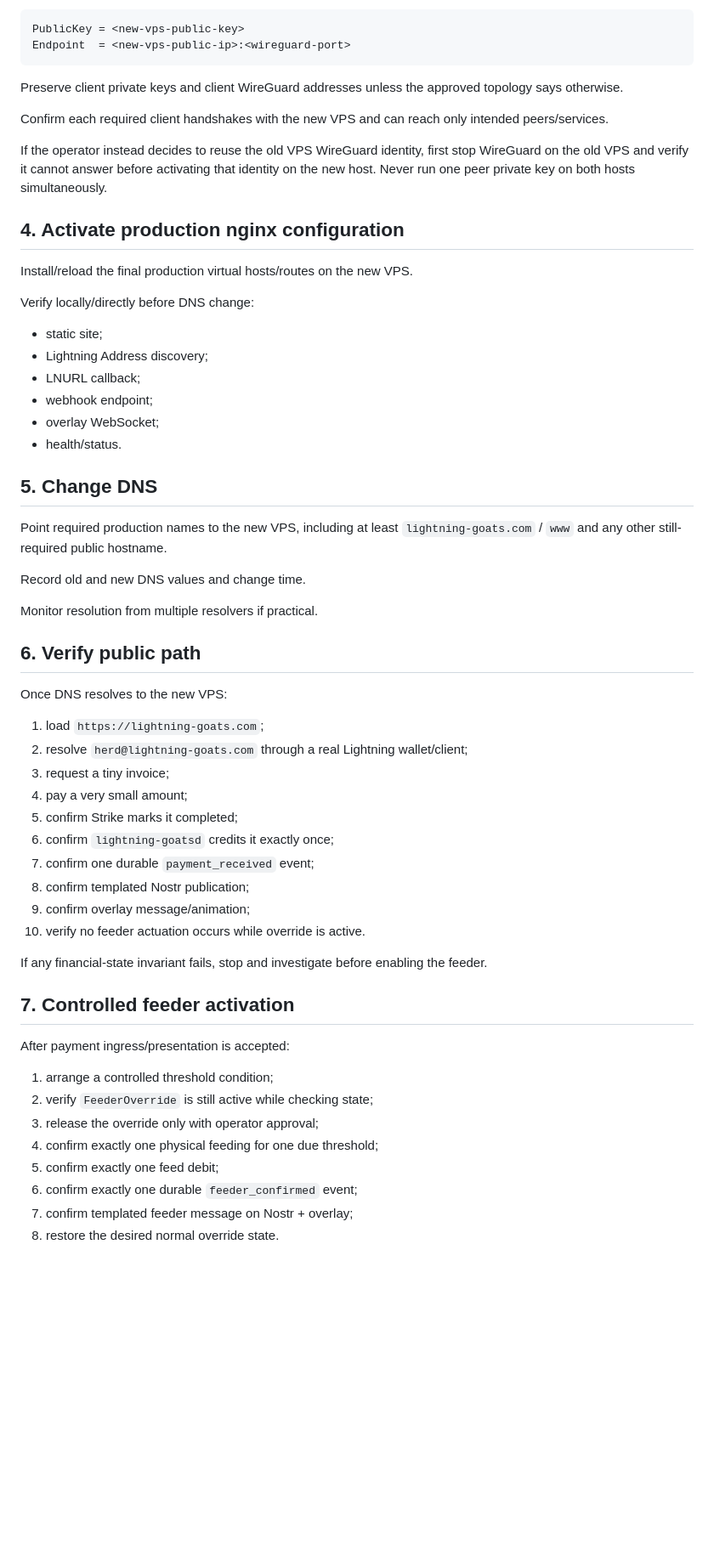
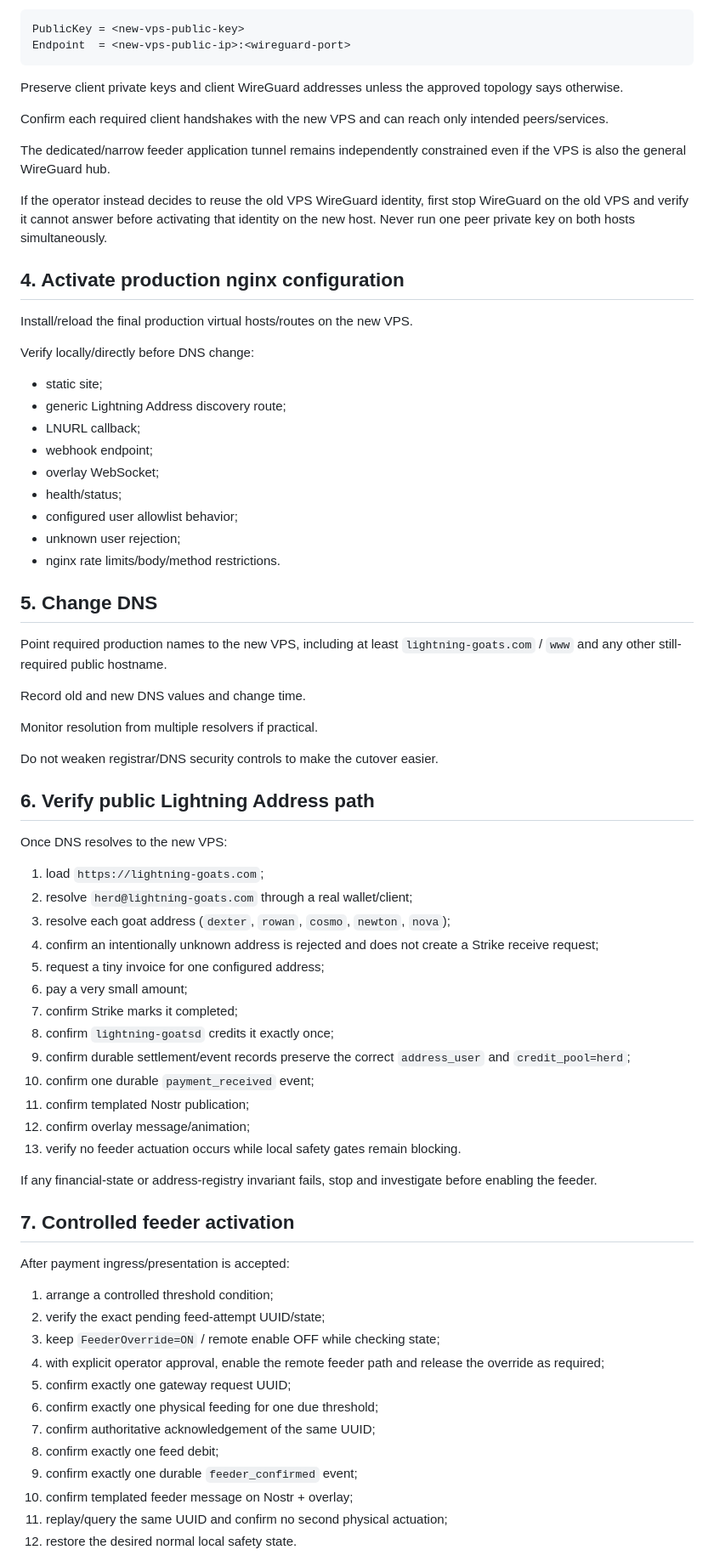
Before and after one commit to lightning-goats/lightning-goats, a Markdown page: docs/deployment/production-cutover.md, the part around one of its changes. Shown at 85% size. Rendered like a GitHub page; blank space fills up the shorter version.

Commit message:
docs: update cutover for configured addresses and feeder gateway

```diff
--- a/docs/deployment/production-cutover.md
+++ b/docs/deployment/production-cutover.md
@@ -75,6 +125,8 @@ Preserve client private keys and client WireGuard addresses unless the approved
 
 Confirm each required client handshakes with the new VPS and can reach only intended peers/services.
 
+The dedicated/narrow feeder application tunnel remains independently constrained even if the VPS is also the general WireGuard hub.
+
 If the operator instead decides to reuse the old VPS WireGuard identity, first stop WireGuard on the old VPS and verify it cannot answer before activating that identity on the new host. Never run one peer private key on both hosts simultaneously.
 
 ## 4. Activate production nginx configuration
@@ -84,11 +136,14 @@ Install/reload the final production virtual hosts/routes on the new VPS.
 Verify locally/directly before DNS change:
 
 - static site;
-- Lightning Address discovery;
+- generic Lightning Address discovery route;
 - LNURL callback;
 - webhook endpoint;
 - overlay WebSocket;
-- health/status.
+- health/status;
+- configured user allowlist behavior;
+- unknown user rejection;
+- nginx rate limits/body/method restrictions.
 
 ## 5. Change DNS
 
@@ -98,33 +153,42 @@ Record old and new DNS values and change time.
 
 Monitor resolution from multiple resolvers if practical.
 
-## 6. Verify public path
+Do not weaken registrar/DNS security controls to make the cutover easier.
+
+## 6. Verify public Lightning Address path
 
 Once DNS resolves to the new VPS:
 
 1. load `https://lightning-goats.com`;
-2. resolve `herd@lightning-goats.com` through a real Lightning wallet/client;
-3. request a tiny invoice;
-4. pay a very small amount;
-5. confirm Strike marks it completed;
-6. confirm `lightning-goatsd` credits it exactly once;
-7. confirm one durable `payment_received` event;
-8. confirm templated Nostr publication;
-9. confirm overlay message/animation;
-10. verify no feeder actuation occurs while override is active.
+2. resolve `herd@lightning-goats.com` through a real wallet/client;
+3. resolve each goat address (`dexter`, `rowan`, `cosmo`, `newton`, `nova`);
+4. confirm an intentionally unknown address is rejected and does not create a Strike receive request;
+5. request a tiny invoice for one configured address;
+6. pay a very small amount;
+7. confirm Strike marks it completed;
+8. confirm `lightning-goatsd` credits it exactly once;
+9. confirm durable settlement/event records preserve the correct `address_user` and `credit_pool=herd`;
+10. confirm one durable `payment_received` event;
+11. confirm templated Nostr publication;
+12. confirm overlay message/animation;
+13. verify no feeder actuation occurs while local safety gates remain blocking.
 
-If any financial-state invariant fails, stop and investigate before enabling the feeder.
+If any financial-state or address-registry invariant fails, stop and investigate before enabling the feeder.
 
 ## 7. Controlled feeder activation
 
 After payment ingress/presentation is accepted:
 
 1. arrange a controlled threshold condition;
-2. verify `FeederOverride` is still active while checking state;
-3. release the override only with operator approval;
-4. confirm exactly one physical feeding for one due threshold;
-5. confirm exactly one feed debit;
-6. confirm exactly one durable `feeder_confirmed` event;
-7. confirm templated feeder message on Nostr + overlay;
-8. restore the desired normal override state.
+2. verify the exact pending feed-attempt UUID/state;
+3. keep `FeederOverride=ON` / remote enable OFF while checking state;
+4. with explicit operator approval, enable the remote feeder path and release the override as required;
+5. confirm exactly one gateway request UUID;
+6. confirm exactly one physical feeding for one due threshold;
+7. confirm authoritative acknowledgement of the same UUID;
+8. confirm exactly one feed debit;
+9. confirm exactly one durable `feeder_confirmed` event;
+10. confirm templated feeder message on Nostr + overlay;
+11. replay/query the same UUID and confirm no second physical actuation;
+12. restore the desired normal local safety state.
 
```
Also changed, not shown: other parts of docs/deployment/production-cutover.md (+100 -18 lines).
